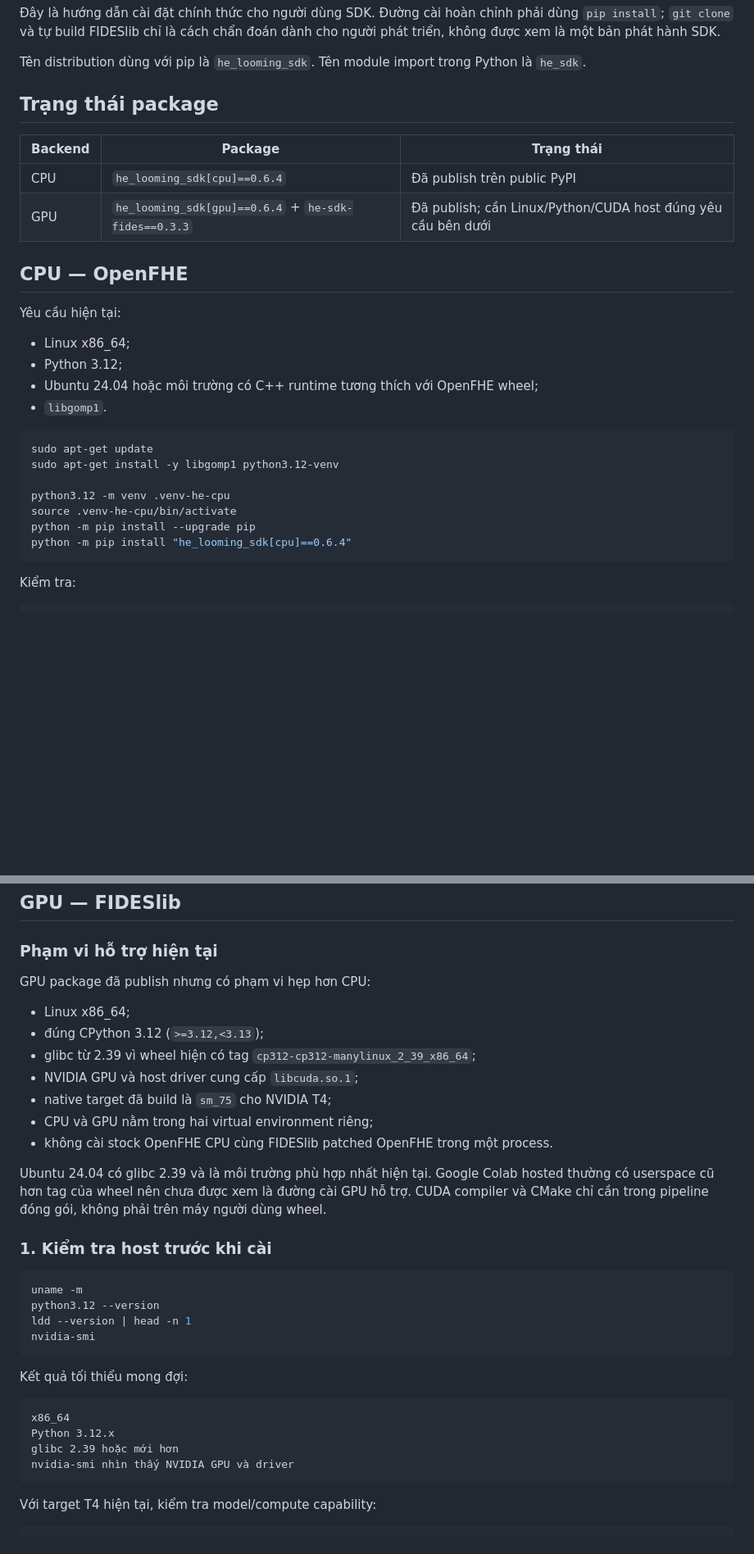
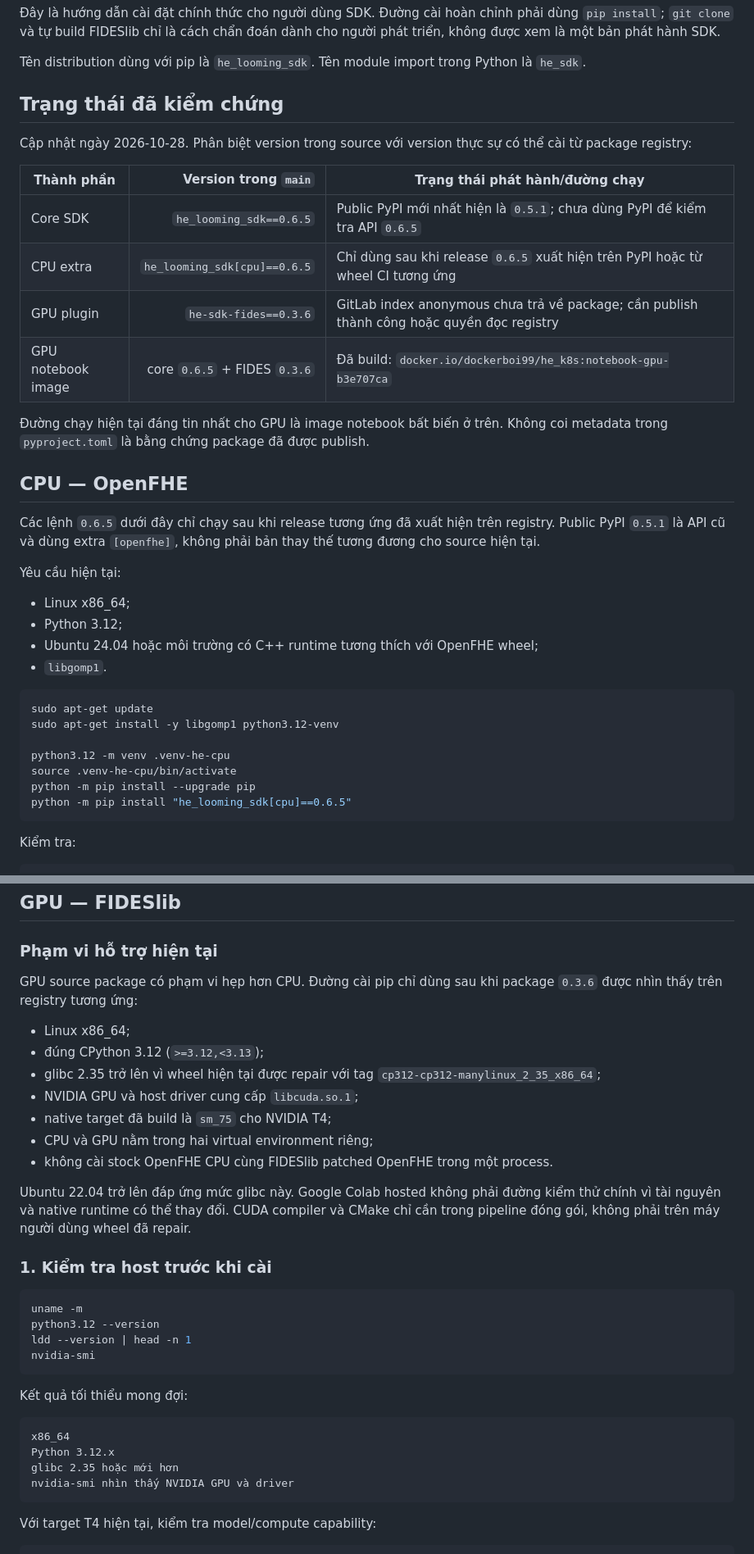
Before and after one commit to Nhatcao1/k3s-demo-app, a Markdown page: docs/he-sdk-install.md, 2 parts joined by grey strips. Shown at 82% size. GitHub-like rendering; blank space fills up the shorter version.

Commit message:
docs(sdk): record verified install and GPU path

````diff
--- a/docs/he-sdk-install.md
+++ b/docs/he-sdk-install.md
@@ -7,14 +7,26 @@ dành cho người phát triển, không được xem là một bản phát hàn
 Tên distribution dùng với pip là `he_looming_sdk`. Tên module import trong
 Python là `he_sdk`.
 
-## Trạng thái package
+## Trạng thái đã kiểm chứng
 
-| Backend | Package | Trạng thái |
-|---|---|---|
-| CPU | `he_looming_sdk[cpu]==0.6.4` | Đã publish trên public PyPI |
-| GPU | `he_looming_sdk[gpu]==0.6.4` + `he-sdk-fides==0.3.3` | Đã publish; cần Linux/Python/CUDA host đúng yêu cầu bên dưới |
+Cập nhật ngày 2026-10-28. Phân biệt version trong source với version thực sự
+có thể cài từ package registry:
+
+| Thành phần | Version trong `main` | Trạng thái phát hành/đường chạy |
+|---|---:|---|
+| Core SDK | `he_looming_sdk==0.6.5` | Public PyPI mới nhất hiện là `0.5.1`; chưa dùng PyPI để kiểm tra API `0.6.5` |
+| CPU extra | `he_looming_sdk[cpu]==0.6.5` | Chỉ dùng sau khi release `0.6.5` xuất hiện trên PyPI hoặc từ wheel CI tương ứng |
+| GPU plugin | `he-sdk-fides==0.3.6` | GitLab index anonymous chưa trả về package; cần publish thành công hoặc quyền đọc registry |
+| GPU notebook image | core `0.6.5` + FIDES `0.3.6` | Đã build: `docker.io/dockerboi99/he_k8s:notebook-gpu-b3e707ca` |
+
+Đường chạy hiện tại đáng tin nhất cho GPU là image notebook bất biến ở trên.
+Không coi metadata trong `pyproject.toml` là bằng chứng package đã được publish.
 
 ## CPU — OpenFHE
+
+Các lệnh `0.6.5` dưới đây chỉ chạy sau khi release tương ứng đã xuất hiện trên
+registry. Public PyPI `0.5.1` là API cũ và dùng extra `[openfhe]`, không phải
+bản thay thế tương đương cho source hiện tại.
 
 Yêu cầu hiện tại:
 
@@ -30,7 +42,7 @@ sudo apt-get install -y libgomp1 python3.12-venv
 python3.12 -m venv .venv-he-cpu
 source .venv-he-cpu/bin/activate
 python -m pip install --upgrade pip
-python -m pip install "he_looming_sdk[cpu]==0.6.4"
+python -m pip install "he_looming_sdk[cpu]==0.6.5"
 ```
 
 Kiểm tra:
@@ -57,21 +69,22 @@ vì vậy không dùng Colab để kiểm tra CPU package này.
 
 ### Phạm vi hỗ trợ hiện tại
 
-GPU package đã publish nhưng có phạm vi hẹp hơn CPU:
+GPU source package có phạm vi hẹp hơn CPU. Đường cài pip chỉ dùng sau khi
+package `0.3.6` được nhìn thấy trên registry tương ứng:
 
 - Linux x86_64;
 - đúng CPython 3.12 (`>=3.12,<3.13`);
-- glibc từ 2.39 vì wheel hiện có tag
-  `cp312-cp312-manylinux_2_39_x86_64`;
+- glibc 2.35 trở lên vì wheel hiện tại được repair với tag
+  `cp312-cp312-manylinux_2_35_x86_64`;
 - NVIDIA GPU và host driver cung cấp `libcuda.so.1`;
 - native target đã build là `sm_75` cho NVIDIA T4;
 - CPU và GPU nằm trong hai virtual environment riêng;
 - không cài stock OpenFHE CPU cùng FIDESlib patched OpenFHE trong một process.
 
-Ubuntu 24.04 có glibc 2.39 và là môi trường phù hợp nhất hiện tại. Google
-Colab hosted thường có userspace cũ hơn tag của wheel nên chưa được xem là
-đường cài GPU hỗ trợ. CUDA compiler và CMake chỉ cần trong pipeline đóng gói,
-không phải trên máy người dùng wheel.
+Ubuntu 22.04 trở lên đáp ứng mức glibc này. Google Colab hosted không phải
+đường kiểm thử chính vì tài nguyên và native runtime có thể thay đổi. CUDA
+compiler và CMake chỉ cần trong pipeline đóng gói, không phải trên máy người
+dùng wheel đã repair.
 
 ### 1. Kiểm tra host trước khi cài
 
@@ -87,7 +100,7 @@ Kết quả tối thiểu mong đợi:
 ```text
 x86_64
 Python 3.12.x
-glibc 2.39 hoặc mới hơn
+glibc 2.35 hoặc mới hơn
 nvidia-smi nhìn thấy NVIDIA GPU và driver
 ```
 
````
Also changed, not shown: other parts of docs/he-sdk-install.md (+26 -8 lines).
